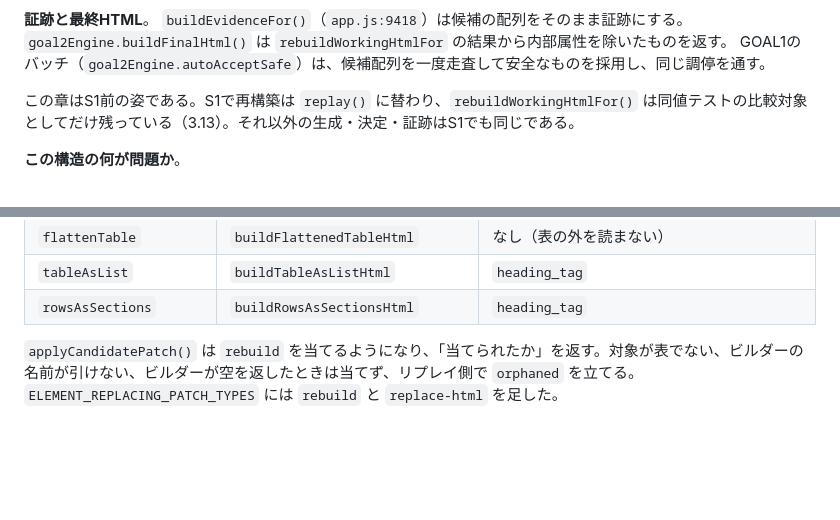
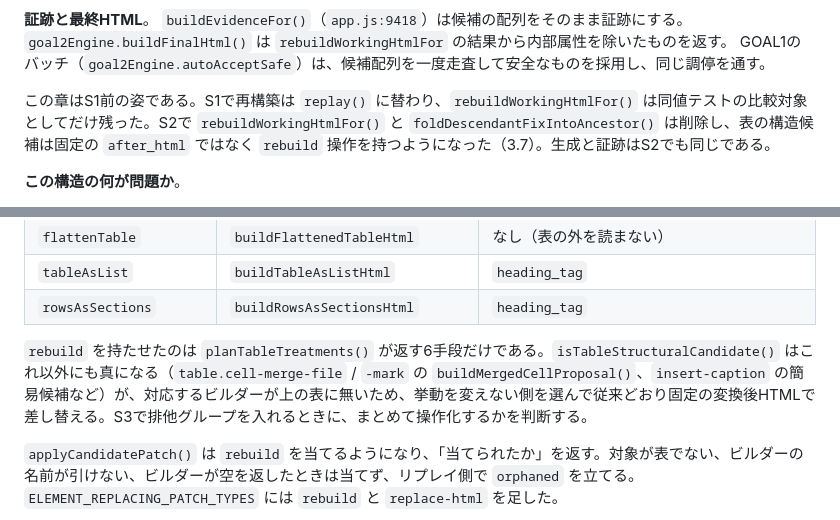
Before and after one commit to koteikara/11y-agent, a Markdown page: goal2-app/TONO_FEEDBACK_FIX_INSTRUCTIONS.md, 2 parts joined by grey strips. GitHub-like rendering; blank space fills up the shorter version.

Commit message:
構造変更1 S2: 設計書の2章と3.7に実装後の事実を補った
- 2章の末尾に、S2で rebuildWorkingHtmlFor() と foldDescendantFixIntoAncestor() を
  削除したことを書き足した。
- 3.7 のS2に、rebuild を持たせたのは planTableTreatments() が返す6手段だけであり、
  isTableStructuralCandidate() が真になる他の候補は従来どおり固定の変換後HTMLで
  差し替えることを書き足した。

Co-Authored-By: Claude Opus 5 <noreply@anthropic.com>
Claude-Session: https://claude.ai/code/session_01Sz2ehVo3PGoeKYtzTQyJNr

```diff
--- a/goal2-app/TONO_FEEDBACK_FIX_INSTRUCTIONS.md
+++ b/goal2-app/TONO_FEEDBACK_FIX_INSTRUCTIONS.md
@@ -70,7 +70,7 @@ AIによる補完（`enrichWithLlm` など）は生成直後に一度だけ走
 `goal2Engine.buildFinalHtml()` は `rebuildWorkingHtmlFor` の結果から内部属性を除いたものを返す。
 GOAL1のバッチ（`goal2Engine.autoAcceptSafe`）は、候補配列を一度走査して安全なものを採用し、同じ調停を通す。
 
-この章はS1前の姿である。S1で再構築は `replay()` に替わり、`rebuildWorkingHtmlFor()` は同値テストの比較対象としてだけ残っている（3.13）。それ以外の生成・決定・証跡はS1でも同じである。
+この章はS1前の姿である。S1で再構築は `replay()` に替わり、`rebuildWorkingHtmlFor()` は同値テストの比較対象としてだけ残った。S2で `rebuildWorkingHtmlFor()` と `foldDescendantFixIntoAncestor()` は削除し、表の構造候補は固定の `after_html` ではなく `rebuild` 操作を持つようになった（3.7）。生成と証跡はS2でも同じである。
 
 **この構造の何が問題か**。
 
@@ -286,6 +286,8 @@ S1では、上の2が書く「`seq` 順に走査し、世代の境目で区切
 | `flattenTable` | `buildFlattenedTableHtml` | なし（表の外を読まない） |
 | `tableAsList` | `buildTableAsListHtml` | `heading_tag` |
 | `rowsAsSections` | `buildRowsAsSectionsHtml` | `heading_tag` |
+
+`rebuild` を持たせたのは `planTableTreatments()` が返す6手段だけである。`isTableStructuralCandidate()` はこれ以外にも真になる（`table.cell-merge-file` / `-mark` の `buildMergedCellProposal()`、`insert-caption` の簡易候補など）が、対応するビルダーが上の表に無いため、挙動を変えない側を選んで従来どおり固定の変換後HTMLで差し替える。S3で排他グループを入れるときに、まとめて操作化するかを判断する。
 
 `applyCandidatePatch()` は `rebuild` を当てるようになり、「当てられたか」を返す。対象が表でない、ビルダーの名前が引けない、ビルダーが空を返したときは当てず、リプレイ側で `orphaned` を立てる。`ELEMENT_REPLACING_PATCH_TYPES` には `rebuild` と `replace-html` を足した。
 
```
